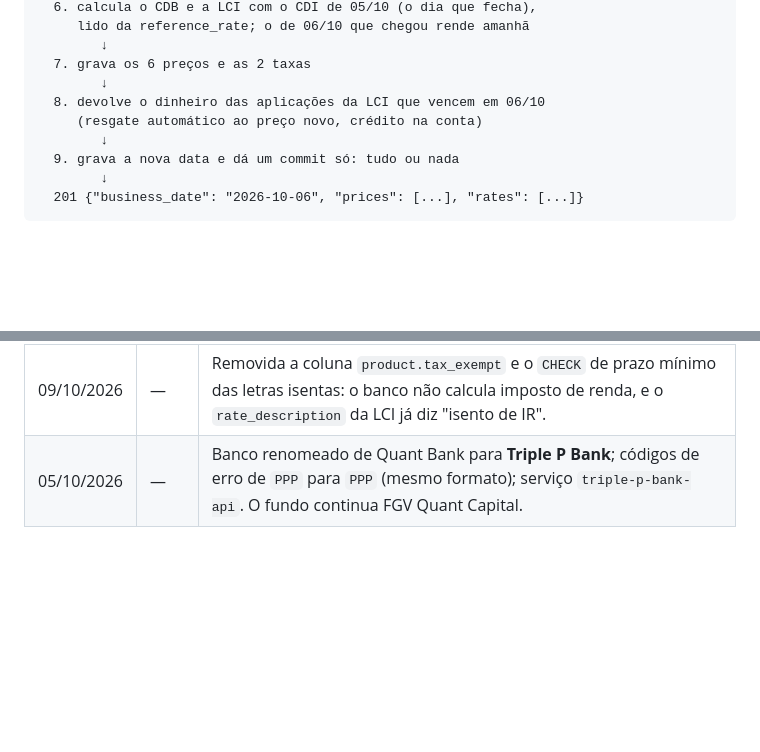
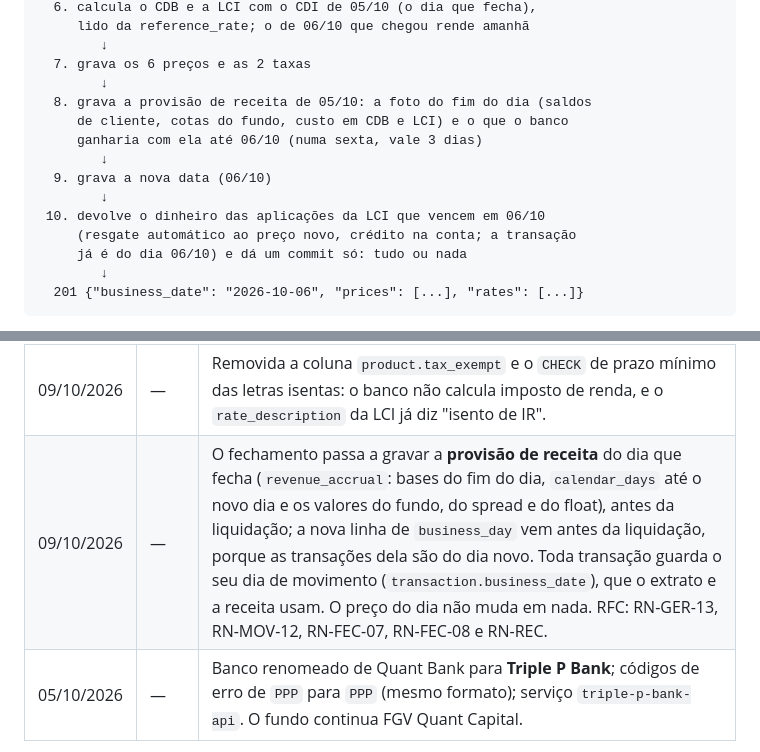
Before and after one commit to heluylucas/bootcamp-qi-tech-presidas-, a Markdown page: docs/precificacao-e-fechamento-do-dia.md, 2 parts joined by grey strips. Rendered like a GitHub page; blank space fills up the shorter version.

````diff
--- a/docs/precificacao-e-fechamento-do-dia.md
+++ b/docs/precificacao-e-fechamento-do-dia.md
@@ -66,10 +66,15 @@ preço novo é o fechamento do dia:
         ↓
   7. grava os 6 preços e as 2 taxas
         ↓
-  8. devolve o dinheiro das aplicações da LCI que vencem em 06/10
-     (resgate automático ao preço novo, crédito na conta)
+  8. grava a provisão de receita de 05/10: a foto do fim do dia (saldos
+     de cliente, cotas do fundo, custo em CDB e LCI) e o que o banco
+     ganharia com ela até 06/10 (numa sexta, vale 3 dias)
         ↓
-  9. grava a nova data e dá um commit só: tudo ou nada
+  9. grava a nova data (06/10)
+        ↓
+ 10. devolve o dinheiro das aplicações da LCI que vencem em 06/10
+     (resgate automático ao preço novo, crédito na conta; a transação
+     já é do dia 06/10) e dá um commit só: tudo ou nada
         ↓
   201 {"business_date": "2026-10-06", "prices": [...], "rates": [...]}
 ```
@@ -627,6 +633,7 @@ Primeiro falhou (saldo parado em R$ 9.900), depois passou. `pytest -v`:
 | 09/10/2026 | —    | A consulta da conta passa a trazer `investments_amount` (posições ao preço do dia) e `net_worth_amount` (saldo + investimentos), calculados na leitura com a mesma função de preço da rota de posições. No total de posições, `current_amount` virou `investments_amount`. RFC: RN-CON-12, RN-POS-04 e RN-POS-06. |
 | 09/10/2026 | —    | Removidas `product.liquidity`, `product.maturity_date` e `product.updated_at`: "só resgata no vencimento" passa a ser "tem prazo" (`term_months`), o vencimento fixo do Tesouro não era usado por nenhuma regra e o catálogo nunca muda. O preço do dia não muda em nada. |
 | 09/10/2026 | —    | Removida a coluna `product.tax_exempt` e o `CHECK` de prazo mínimo das letras isentas: o banco não calcula imposto de renda, e o `rate_description` da LCI já diz "isento de IR". |
+| 09/10/2026 | —    | O fechamento passa a gravar a **provisão de receita** do dia que fecha (`revenue_accrual`: bases do fim do dia, `calendar_days` até o novo dia e os valores do fundo, do spread e do float), antes da liquidação; a nova linha de `business_day` vem antes da liquidação, porque as transações dela são do dia novo. Toda transação guarda o seu dia de movimento (`transaction.business_date`), que o extrato e a receita usam. O preço do dia não muda em nada. RFC: RN-GER-13, RN-MOV-12, RN-FEC-07, RN-FEC-08 e RN-REC. |
 | 05/10/2026 | —    | Banco renomeado de Quant Bank para **Triple P Bank**; códigos de erro de `PPP` para `PPP` (mesmo formato); serviço `triple-p-bank-api`. O fundo continua FGV Quant Capital.                                                                                                                         |
 
 ---
````
Also changed, not shown: other parts of docs/precificacao-e-fechamento-do-dia.md (+3 -2 lines), docs/bootcamp-rfc-v0.md (+37 -8 lines), docs/diagramas/fechamento-do-dia.png, 4 other files.
